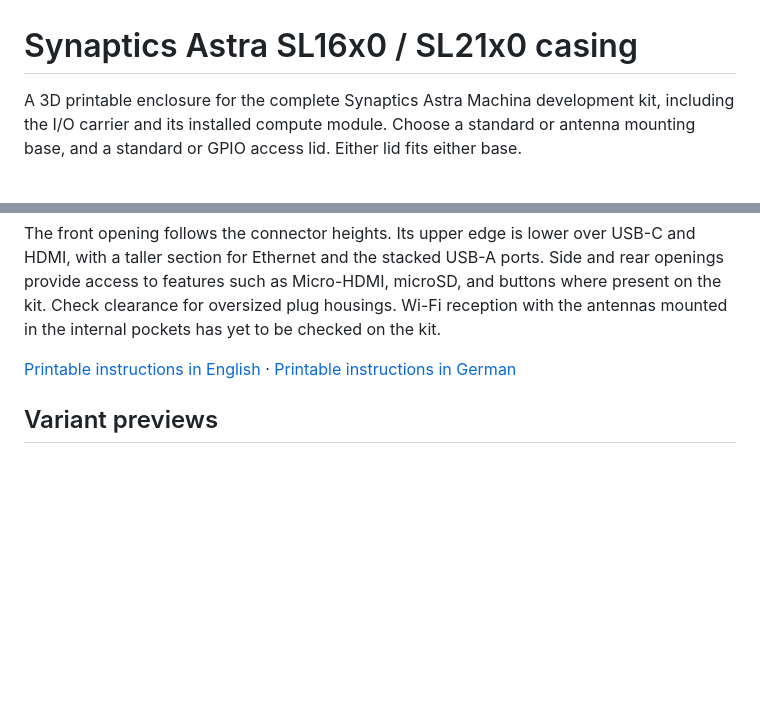
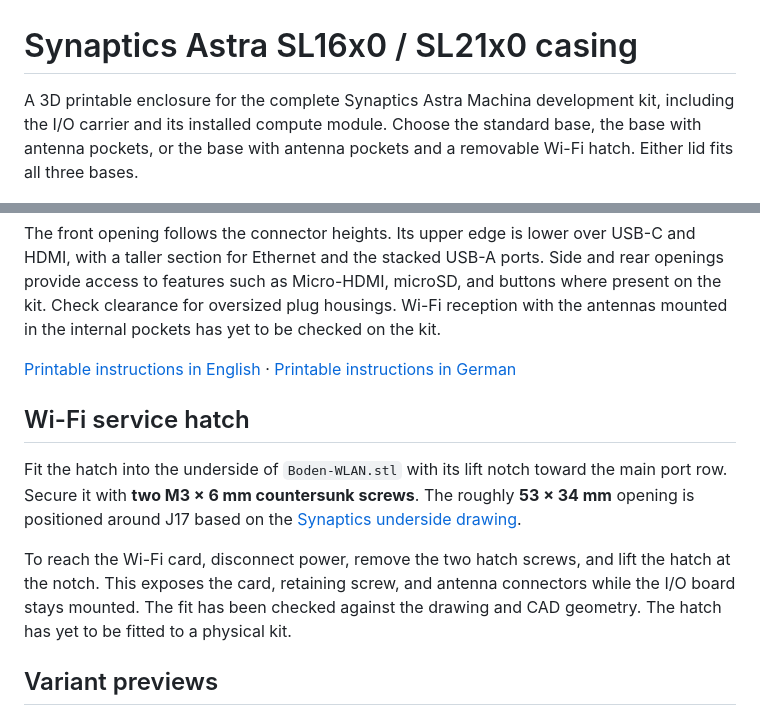
Before and after one commit to ma-world/synaptics-astra-sl16x0-casing, a Markdown page: README.md, 2 parts joined by grey strips. Rendered like a GitHub page; blank space fills up the shorter version.

```diff
--- a/README.md
+++ b/README.md
@@ -1,6 +1,6 @@
 # Synaptics Astra SL16x0 / SL21x0 casing
 
-A 3D printable enclosure for the complete Synaptics Astra Machina development kit, including the I/O carrier and its installed compute module. Choose a standard or antenna mounting base, and a standard or GPIO access lid. Either lid fits either base.
+A 3D printable enclosure for the complete Synaptics Astra Machina development kit, including the I/O carrier and its installed compute module. Choose the standard base, the base with antenna pockets, or the base with antenna pockets and a removable Wi-Fi hatch. Either lid fits all three bases.
 
 ![Exploded CAD view of the standard base and ventilated lid](Vorschau.png)
 
@@ -45,6 +47,12 @@ The front opening follows the connector heights. Its upper edge is lower over US
 
 [Printable instructions in English](Printing-Instructions-EN.txt) · [Printable instructions in German](Druckhinweise.txt)
 
+## Wi-Fi service hatch
+
+Fit the hatch into the underside of `Boden-WLAN.stl` with its lift notch toward the main port row. Secure it with **two M3 × 6 mm countersunk screws**. The roughly **53 × 34 mm** opening is positioned around J17 based on the [Synaptics underside drawing](https://synaptics-astra.github.io/doc/v/latest/hw/sl1680.html#locations-of-i-o-board-connectors-on-bottom-side).
+
+To reach the Wi-Fi card, disconnect power, remove the two hatch screws, and lift the hatch at the notch. This exposes the card, retaining screw, and antenna connectors while the I/O board stays mounted. The fit has been checked against the drawing and CAD geometry. The hatch has yet to be fitted to a physical kit.
+
 ## Variant previews
 
 ### Base with internal antenna pockets
```
Also changed, not shown: other parts of README.md (+7 -1 lines), Vorschau-WLAN-Klappe.png (added), 5 other files.
